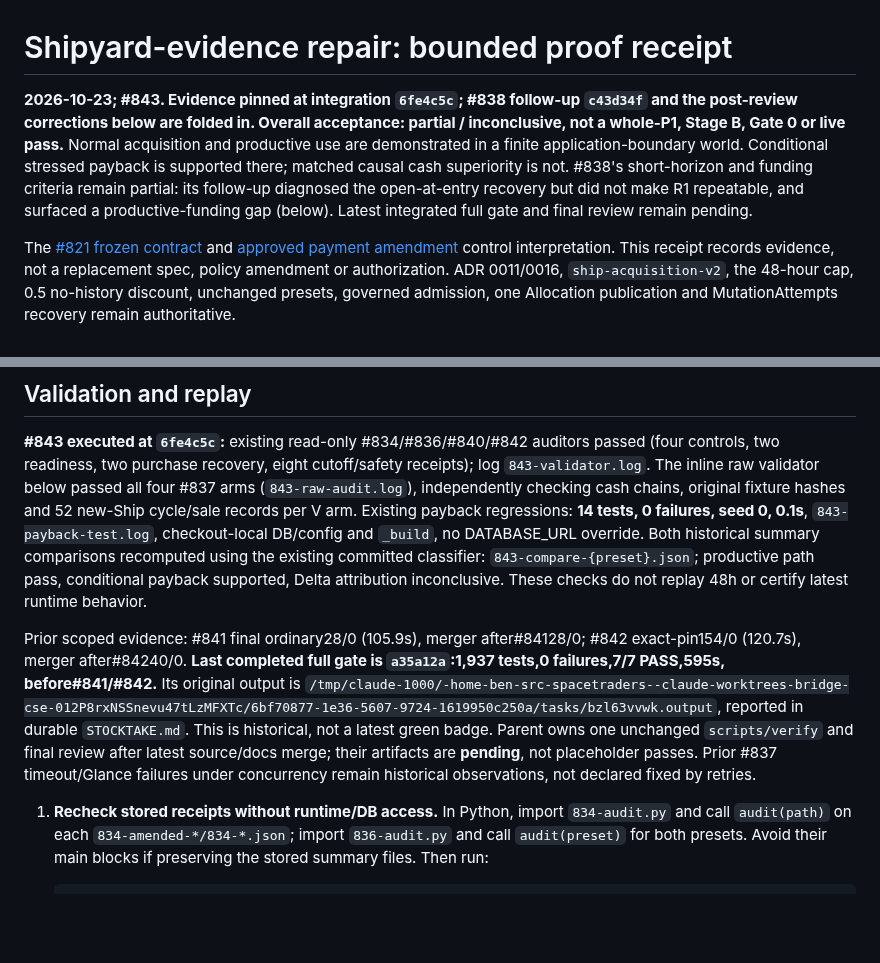
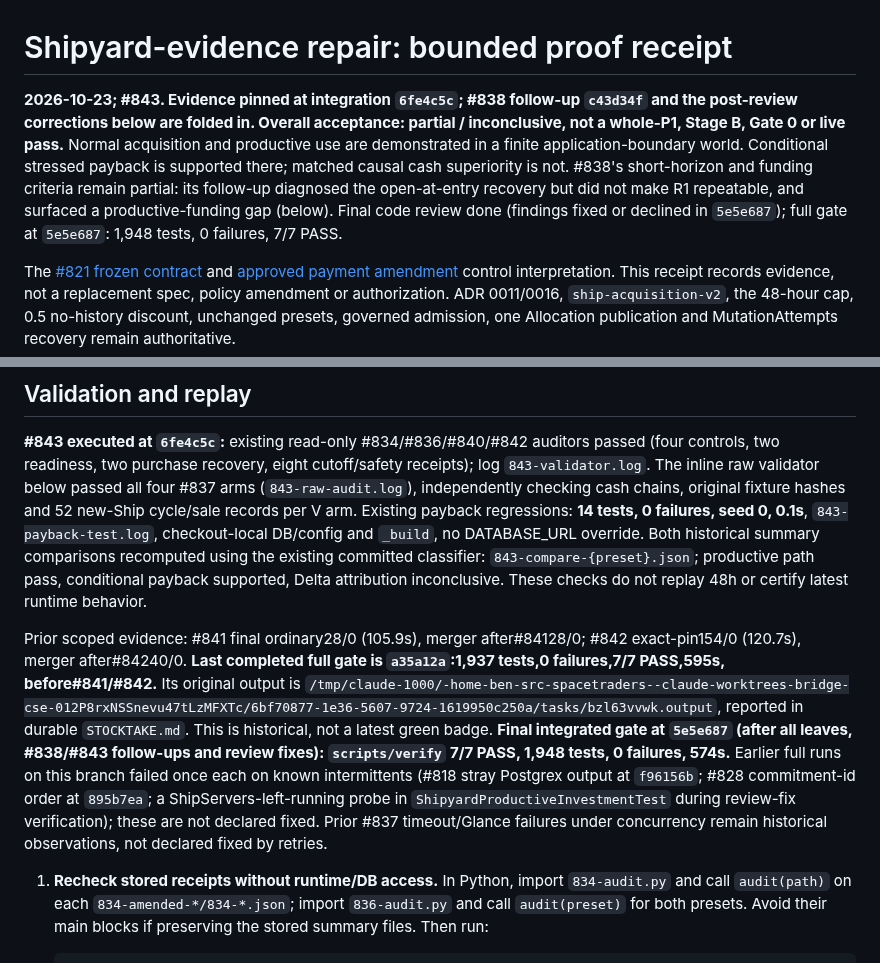
Before and after one commit to bturney/spacetraders, a Markdown page: docs/autonomy/shipyard-evidence-821.md, 2 parts joined by grey strips. Rendered like a GitHub page; blank space fills up the shorter version.

Commit message:
Record final #821 integration gate in the Shipyard receipt
Co-Authored-By: Claude Opus 5.5 <noreply@anthropic.com>

```diff
--- a/docs/autonomy/shipyard-evidence-821.md
+++ b/docs/autonomy/shipyard-evidence-821.md
@@ -1,6 +1,6 @@
 # Shipyard-evidence repair: bounded proof receipt
 
-**2026-10-23; #843. Evidence pinned at integration `6fe4c5c`; #838 follow-up `c43d34f` and the post-review corrections below are folded in. Overall acceptance: partial / inconclusive, not a whole-P1, Stage B, Gate 0 or live pass.** Normal acquisition and productive use are demonstrated in a finite application-boundary world. Conditional stressed payback is supported there; matched causal cash superiority is not. #838's short-horizon and funding criteria remain partial: its follow-up diagnosed the open-at-entry recovery but did not make R1 repeatable, and surfaced a productive-funding gap (below). Latest integrated full gate and final review remain pending.
+**2026-10-23; #843. Evidence pinned at integration `6fe4c5c`; #838 follow-up `c43d34f` and the post-review corrections below are folded in. Overall acceptance: partial / inconclusive, not a whole-P1, Stage B, Gate 0 or live pass.** Normal acquisition and productive use are demonstrated in a finite application-boundary world. Conditional stressed payback is supported there; matched causal cash superiority is not. #838's short-horizon and funding criteria remain partial: its follow-up diagnosed the open-at-entry recovery but did not make R1 repeatable, and surfaced a productive-funding gap (below). Final code review done (findings fixed or declined in `5e5e687`); full gate at `5e5e687`: 1,948 tests, 0 failures, 7/7 PASS.
 
 The [#821 frozen contract](https://github.com/bturney/spacetraders/issues/821#issuecomment-6316245751) and [approved payment amendment](https://github.com/bturney/spacetraders/issues/821#issuecomment-6355891158) control interpretation. This receipt records evidence, not a replacement spec, policy amendment or authorization. ADR 0011/0016, `ship-acquisition-v2`, the 48-hour cap, 0.5 no-history discount, unchanged presets, governed admission, one Allocation publication and MutationAttempts recovery remain authoritative.
 
@@ -111,7 +111,7 @@ The leaves are not evidence-only. These production changes landed beside the pro
 
 **#843 executed at `6fe4c5c`:** existing read-only #834/#836/#840/#842 auditors passed (four controls, two readiness, two purchase recovery, eight cutoff/safety receipts); log `843-validator.log`. The inline raw validator below passed all four #837 arms (`843-raw-audit.log`), independently checking cash chains, original fixture hashes and 52 new-Ship cycle/sale records per V arm. Existing payback regressions: **14 tests, 0 failures, seed 0, 0.1s**, `843-payback-test.log`, checkout-local DB/config and `_build`, no DATABASE_URL override. Both historical summary comparisons recomputed using the existing committed classifier: `843-compare-{preset}.json`; productive path pass, conditional payback supported, Delta attribution inconclusive. These checks do not replay 48h or certify latest runtime behavior.
 
-Prior scoped evidence: #841 final ordinary28/0 (105.9s), merger after#84128/0; #842 exact-pin154/0 (120.7s), merger after#84240/0. **Last completed full gate is `a35a12a`:1,937 tests,0 failures,7/7 PASS,595s, before#841/#842.** Its original output is `/tmp/claude-1000/-home-ben-src-spacetraders--claude-worktrees-bridge-cse-012P8rxNSSnevu47tLzMFXTc/6bf70877-1e36-5607-9724-1619950c250a/tasks/bzl63vvwk.output`, reported in durable `STOCKTAKE.md`. This is historical, not a latest green badge. Parent owns one unchanged `scripts/verify` and final review after latest source/docs merge; their artifacts are **pending**, not placeholder passes. Prior #837 timeout/Glance failures under concurrency remain historical observations, not declared fixed by retries.
+Prior scoped evidence: #841 final ordinary28/0 (105.9s), merger after#84128/0; #842 exact-pin154/0 (120.7s), merger after#84240/0. **Last completed full gate is `a35a12a`:1,937 tests,0 failures,7/7 PASS,595s, before#841/#842.** Its original output is `/tmp/claude-1000/-home-ben-src-spacetraders--claude-worktrees-bridge-cse-012P8rxNSSnevu47tLzMFXTc/6bf70877-1e36-5607-9724-1619950c250a/tasks/bzl63vvwk.output`, reported in durable `STOCKTAKE.md`. This is historical, not a latest green badge. **Final integrated gate at `5e5e687` (after all leaves, #838/#843 follow-ups and review fixes): `scripts/verify` 7/7 PASS, 1,948 tests, 0 failures, 574s.** Earlier full runs on this branch failed once each on known intermittents (#818 stray Postgrex output at `f96156b`; #828 commitment-id order at `895b7ea`; a ShipServers-left-running probe in `ShipyardProductiveInvestmentTest` during review-fix verification); these are not declared fixed. Prior #837 timeout/Glance failures under concurrency remain historical observations, not declared fixed by retries.
 
 1. **Recheck stored receipts without runtime/DB access.** In Python, import `834-audit.py` and call `audit(path)` on each `834-amended-*/834-*.json`; import `836-audit.py` and call `audit(preset)` for both presets. Avoid their main blocks if preserving the stored summary files. Then run:
 
```
